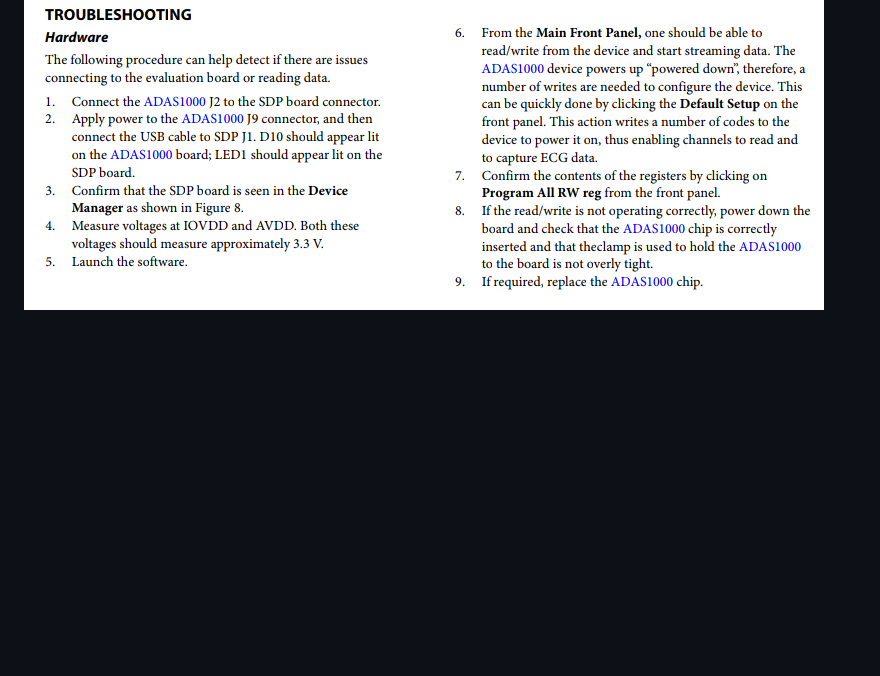
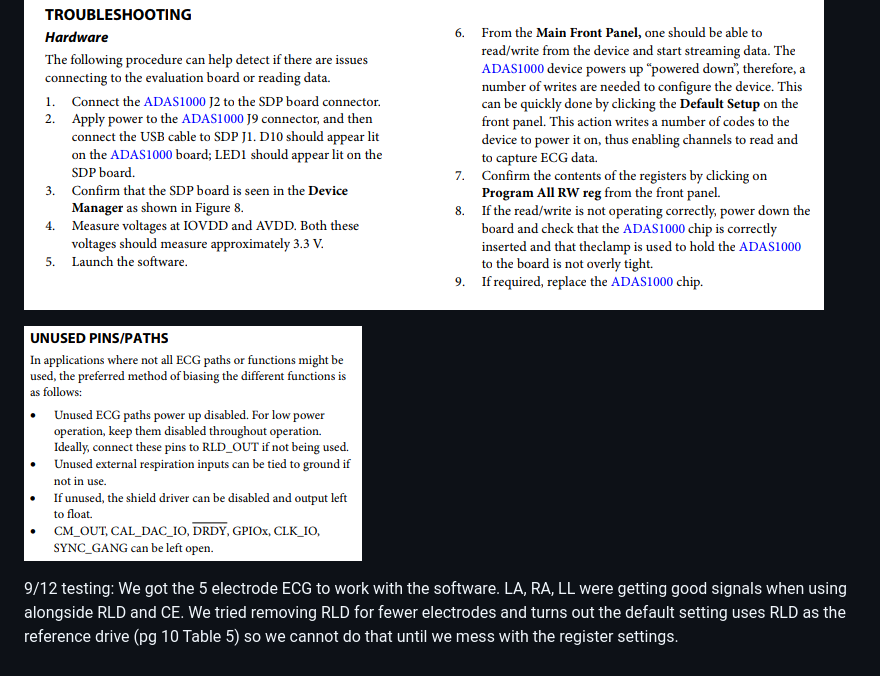
Before and after one commit to onibrow/arg-ecg, a Markdown page: README.md, the part around the change printed below. Drawn GitHub-style; pictures changed too: unused_pins.png (added); blank space fills up the shorter version.

Commit message:
add some testing info

```diff
--- a/README.md
+++ b/README.md
@@ -9,3 +11,7 @@ Pins to use from the Patient Cable: 7, 9, 10, 11, 14
 If we break the D-Bus just find another from Digikey
 
 ![trouble](trouble_shooting.png)
+
+![unused](unused_pins.png)
+
+9/12 testing: We got the 5 electrode ECG to work with the software. LA, RA, LL were getting good signals when using alongside RLD and CE. We tried removing RLD for fewer electrodes and turns out the default setting uses RLD as the reference drive (pg 10 Table 5) so we cannot do that until we mess with the register settings.
```
Also changed, not shown: other parts of README.md (+2 -0 lines).
